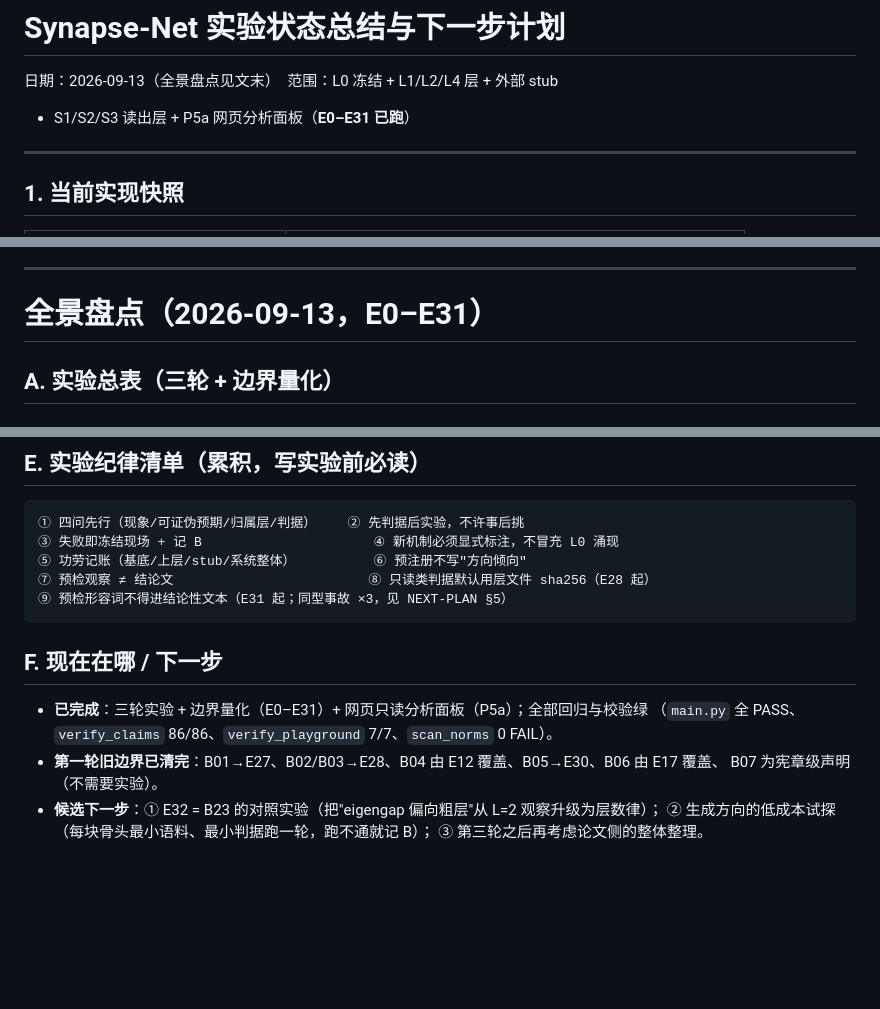
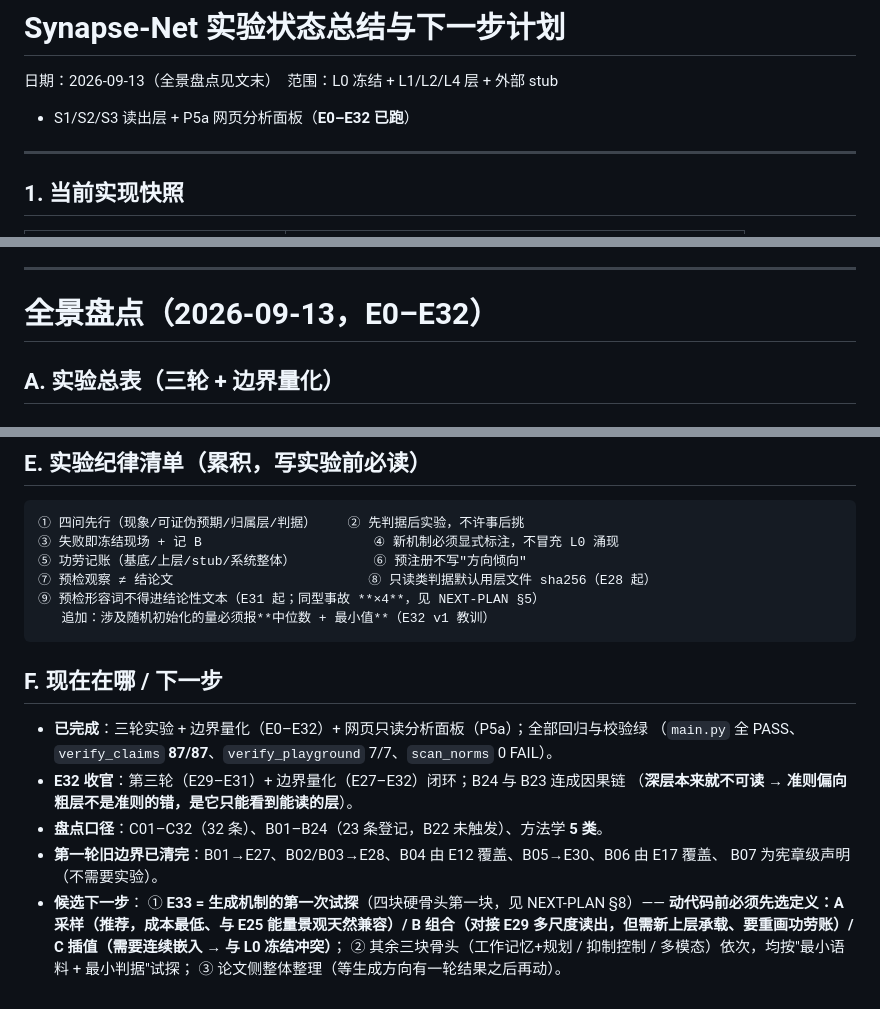
Before and after one commit to zwx20080101-sketch/two-primitive-associative-substrate-, a Markdown page: STATUS.md, 3 parts joined by grey strips. Drawn GitHub-style; blank space fills up the shorter version.

````diff
--- a/STATUS.md
+++ b/STATUS.md
@@ -1,7 +1,7 @@
 # Synapse-Net 实验状态总结与下一步计划
 
 日期：2026-09-13（全景盘点见文末）　范围：L0 冻结 + L1/L2/L4 层 + 外部 stub
-+ S1/S2/S3 读出层 + P5a 网页分析面板（**E0–E31 已跑**）
++ S1/S2/S3 读出层 + P5a 网页分析面板（**E0–E32 已跑**）
 
 ---
 
@@ -227,7 +227,7 @@ PARAMETERS.md（参数表）、BENCHMARK.md（复杂度基线）已交付。
 
 ---
 
-# 全景盘点（2026-09-13，E0–E31）
+# 全景盘点（2026-09-13，E0–E32）
 
 ## A. 实验总表（三轮 + 边界量化）
 
@@ -309,15 +310,23 @@ PARAMETERS.md（参数表）、BENCHMARK.md（复杂度基线）已交付。
 ③ 失败即冻结现场 + 记 B                      ④ 新机制必须显式标注，不冒充 L0 涌现
 ⑤ 功劳记账（基底/上层/stub/系统整体）          ⑥ 预注册不写"方向倾向"
 ⑦ 预检观察 ≠ 结论文                         ⑧ 只读类判据默认用层文件 sha256（E28 起）
-⑨ 预检形容词不得进结论性文本（E31 起；同型事故 ×3，见 NEXT-PLAN §5）
+⑨ 预检形容词不得进结论性文本（E31 起；同型事故 **×4**，见 NEXT-PLAN §5）
+   追加：涉及随机初始化的量必须报**中位数 + 最小值**（E32 v1 教训）
 ```
 
 ## F. 现在在哪 / 下一步
 
-- **已完成**：三轮实验 + 边界量化（E0–E31）+ 网页只读分析面板（P5a）；全部回归与校验绿
-  （`main.py` 全 PASS、`verify_claims` 86/86、`verify_playground` 7/7、`scan_norms` 0 FAIL）。
+- **已完成**：三轮实验 + 边界量化（E0–E32）+ 网页只读分析面板（P5a）；全部回归与校验绿
+  （`main.py` 全 PASS、`verify_claims` **87/87**、`verify_playground` 7/7、`scan_norms` 0 FAIL）。
+- **E32 收官**：第三轮（E29–E31）+ 边界量化（E27–E32）闭环；B24 与 B23 连成因果链
+  （**深层本来就不可读 → 准则偏向粗层不是准则的错，是它只能看到能读的层**）。
+- **盘点口径**：C01–C32（32 条）、B01–B24（23 条登记，B22 未触发）、方法学 **5 类**。
 - **第一轮旧边界已清完**：B01→E27、B02/B03→E28、B04 由 E12 覆盖、B05→E30、B06 由 E17 覆盖、
   B07 为宪章级声明（不需要实验）。
-- **候选下一步**：① E32 = B23 的对照实验（把"eigengap 偏向粗层"从 L=2 观察升级为层数律）；
-  ② 生成方向的低成本试探（每块骨头最小语料、最小判据跑一轮，跑不通就记 B）；
-  ③ 第三轮之后再考虑论文侧的整体整理。
+- **候选下一步**：
+  ① **E33 = 生成机制的第一次试探**（四块硬骨头第一块，见 NEXT-PLAN §8）——
+     **动代码前必须先选定义：A 采样（推荐，成本最低、与 E25 能量景观天然兼容）/
+     B 组合（对接 E29 多尺度读出，但需新上层承载、要重画功劳账）/
+     C 插值（需要连续嵌入 → 与 L0 冻结冲突）**；
+  ② 其余三块骨头（工作记忆+规划 / 抑制控制 / 多模态）依次，均按"最小语料 + 最小判据"试探；
+  ③ 论文侧整体整理（等生成方向有一轮结果之后再动）。
````
Also changed, not shown: other parts of STATUS.md (+7 -6 lines), NEXT-PLAN.md (+48 -0 lines).
